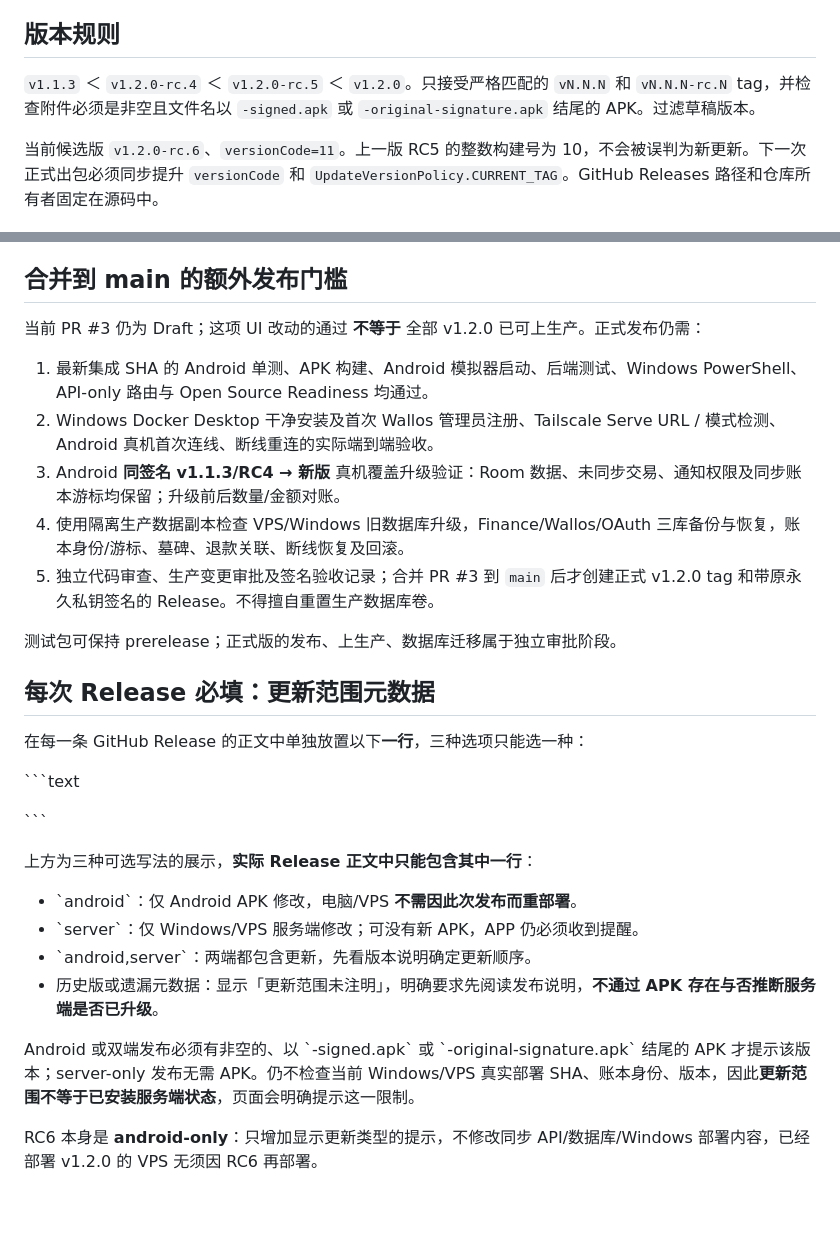
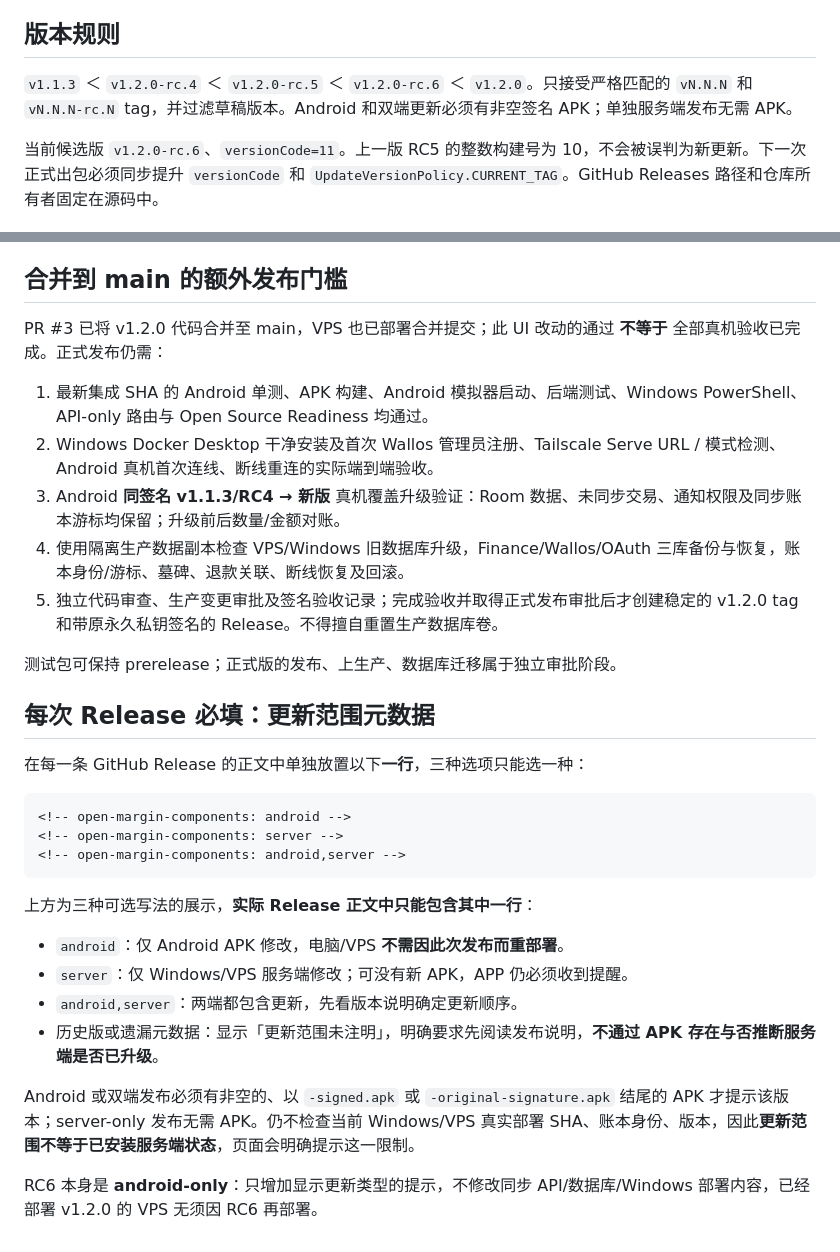
Before and after one commit to zxyzx0430/open-margin, a Markdown page: docs/ANDROID_UPDATES.md, 2 parts joined by grey strips. Drawn GitHub-style; blank space fills up the shorter version.

Commit message:
docs(release): clarify component metadata and current v1.2.0 deployment

````diff
--- a/docs/ANDROID_UPDATES.md
+++ b/docs/ANDROID_UPDATES.md
@@ -12,7 +12,7 @@
 
 ## 版本规则
 
-`v1.1.3` ＜ `v1.2.0-rc.4` ＜ `v1.2.0-rc.5` ＜ `v1.2.0`。只接受严格匹配的 `vN.N.N` 和 `vN.N.N-rc.N` tag，并检查附件必须是非空且文件名以 `-signed.apk` 或 `-original-signature.apk` 结尾的 APK。过滤草稿版本。
+`v1.1.3` ＜ `v1.2.0-rc.4` ＜ `v1.2.0-rc.5` ＜ `v1.2.0-rc.6` ＜ `v1.2.0`。只接受严格匹配的 `vN.N.N` 和 `vN.N.N-rc.N` tag，并过滤草稿版本。Android 和双端更新必须有非空签名 APK；单独服务端发布无需 APK。
 
 当前候选版 `v1.2.0-rc.6`、`versionCode=11`。上一版 RC5 的整数构建号为 10，不会被误判为新更新。下一次正式出包必须同步提升 `versionCode` 和 `UpdateVersionPolicy.CURRENT_TAG`。GitHub Releases 路径和仓库所有者固定在源码中。
 
@@ -25,13 +25,13 @@
 
 ## 合并到 main 的额外发布门槛
 
-当前 PR #3 仍为 Draft；这项 UI 改动的通过 **不等于** 全部 v1.2.0 已可上生产。正式发布仍需：
+PR #3 已将 v1.2.0 代码合并至 main，VPS 也已部署合并提交；此 UI 改动的通过 **不等于** 全部真机验收已完成。正式发布仍需：
 
 1. 最新集成 SHA 的 Android 单测、APK 构建、Android 模拟器启动、后端测试、Windows PowerShell、API-only 路由与 Open Source Readiness 均通过。
 2. Windows Docker Desktop 干净安装及首次 Wallos 管理员注册、Tailscale Serve URL / 模式检测、Android 真机首次连线、断线重连的实际端到端验收。
 3. Android **同签名 v1.1.3/RC4 → 新版** 真机覆盖升级验证：Room 数据、未同步交易、通知权限及同步账本游标均保留；升级前后数量/金额对账。
 4. 使用隔离生产数据副本检查 VPS/Windows 旧数据库升级，Finance/Wallos/OAuth 三库备份与恢复，账本身份/游标、墓碑、退款关联、断线恢复及回滚。
-5. 独立代码审查、生产变更审批及签名验收记录；合并 PR #3 到 `main` 后才创建正式 v1.2.0 tag 和带原永久私钥签名的 Release。不得擅自重置生产数据库卷。
+5. 独立代码审查、生产变更审批及签名验收记录；完成验收并取得正式发布审批后才创建稳定的 v1.2.0 tag 和带原永久私钥签名的 Release。不得擅自重置生产数据库卷。
 
 测试包可保持 prerelease；正式版的发布、上生产、数据库迁移属于独立审批阶段。
 
@@ -40,19 +40,19 @@
 
 在每一条 GitHub Release 的正文中单独放置以下**一行**，三种选项只能选一种：
 
-\`\`\`text
+```text
 <!-- open-margin-components: android -->
 <!-- open-margin-components: server -->
 <!-- open-margin-components: android,server -->
-\`\`\`
+```
 
 上方为三种可选写法的展示，**实际 Release 正文中只能包含其中一行**：
 
-- \`android\`：仅 Android APK 修改，电脑/VPS **不需因此次发布而重部署**。
-- \`server\`：仅 Windows/VPS 服务端修改；可没有新 APK，APP 仍必须收到提醒。
-- \`android,server\`：两端都包含更新，先看版本说明确定更新顺序。
+- `android`：仅 Android APK 修改，电脑/VPS **不需因此次发布而重部署**。
+- `server`：仅 Windows/VPS 服务端修改；可没有新 APK，APP 仍必须收到提醒。
+- `android,server`：两端都包含更新，先看版本说明确定更新顺序。
 - 历史版或遗漏元数据：显示「更新范围未注明」，明确要求先阅读发布说明，**不通过 APK 存在与否推断服务端是否已升级**。
 
-Android 或双端发布必须有非空的、以 \`-signed.apk\` 或 \`-original-signature.apk\` 结尾的 APK 才提示该版本；server-only 发布无需 APK。仍不检查当前 Windows/VPS 真实部署 SHA、账本身份、版本，因此**更新范围不等于已安装服务端状态**，页面会明确提示这一限制。
+Android 或双端发布必须有非空的、以 `-signed.apk` 或 `-original-signature.apk` 结尾的 APK 才提示该版本；server-only 发布无需 APK。仍不检查当前 Windows/VPS 真实部署 SHA、账本身份、版本，因此**更新范围不等于已安装服务端状态**，页面会明确提示这一限制。
 
 RC6 本身是 **android-only**：只增加显示更新类型的提示，不修改同步 API/数据库/Windows 部署内容，已经部署 v1.2.0 的 VPS 无须因 RC6 再部署。
````
